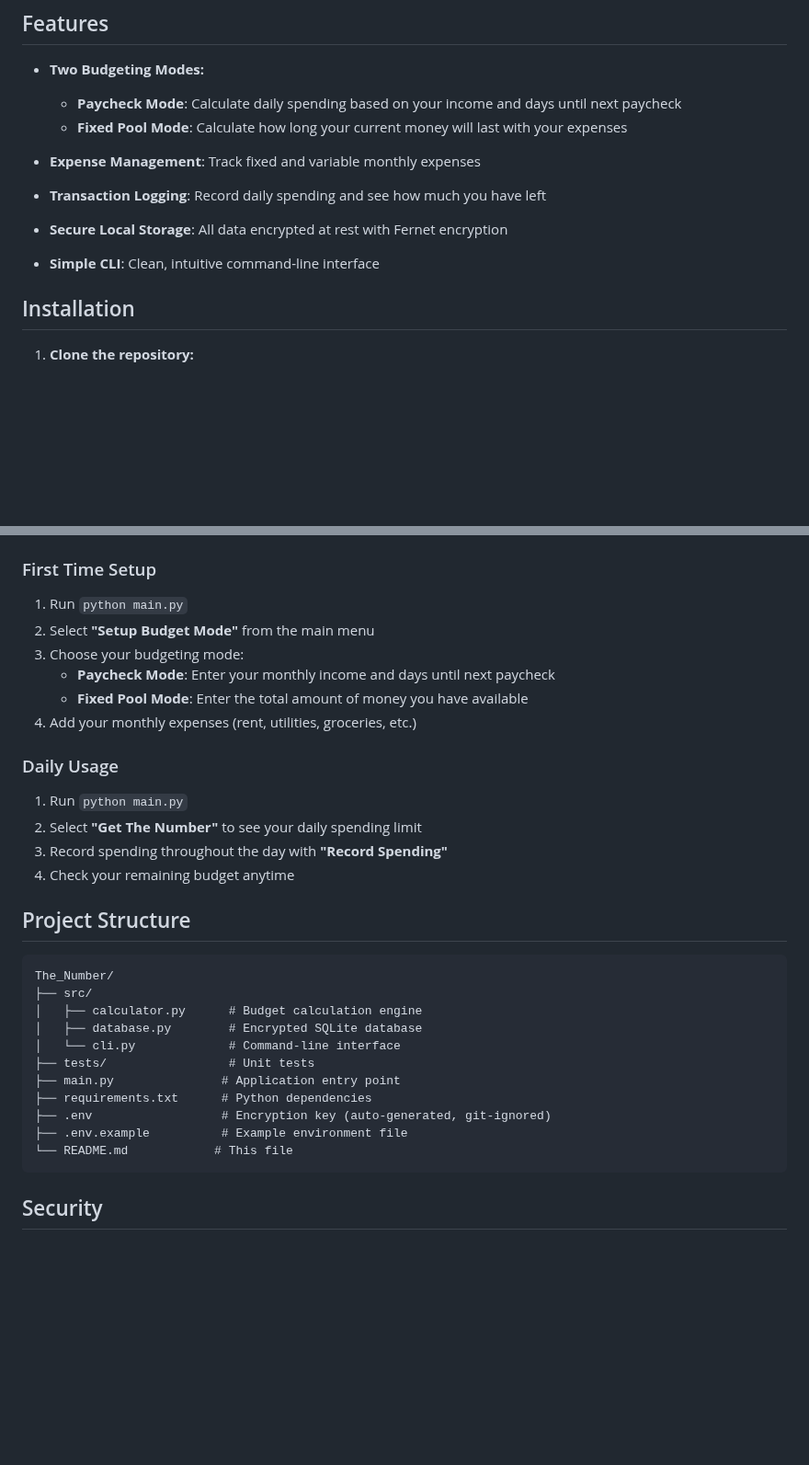
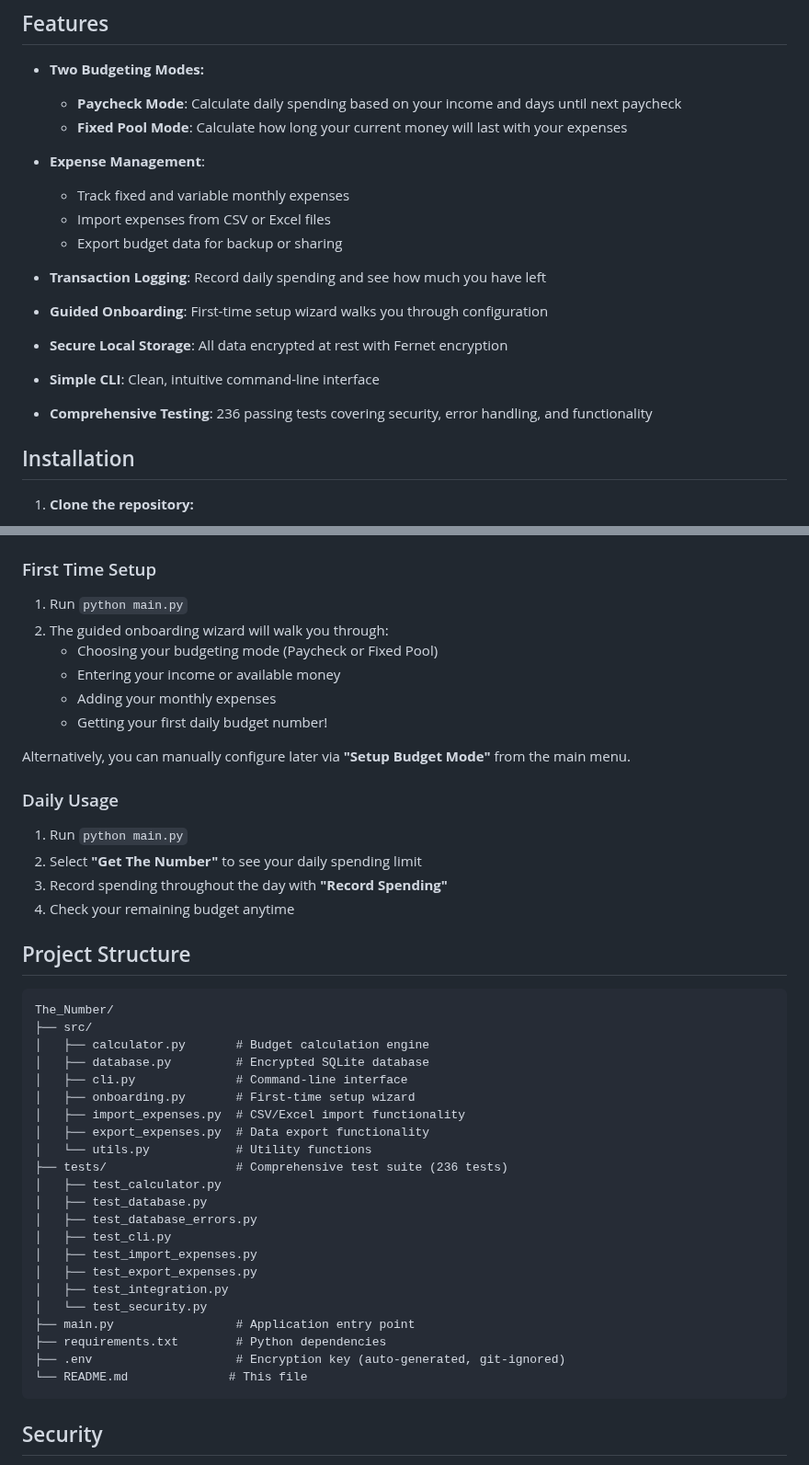
Before and after one commit to WatsonMulkey/The_Number, a Markdown page: README.md, 2 parts joined by grey strips. Shown at 92% size. GitHub-like rendering; blank space fills up the shorter version.

Commit message:
Update README with current features and project status
Enhanced README.md to reflect the fully implemented backend:

Features Section:
- Added import/export functionality for CSV and Excel files
- Highlighted guided onboarding wizard
- Added note about 236 passing tests
- Improved feature organization and clarity

Usage Section:
- Updated first-time setup to emphasize onboarding wizard
- Made instructions clearer and more user-friendly

Project Structure:
- Added all current source modules (onboarding, import, export, utils)
- Listed all test files with comprehensive test suite
- Removed outdated references to missing files

The backend is now fully functional with:
- ✅ Database module (BudgetDatabase with encryption)
- ✅ Budget calculator (paycheck and fixed pool modes)
- ✅ CLI interface with full menu system
- ✅ Guided onboarding for first-time users
- ✅ Import/export functionality (CSV and Excel)
- ✅ 236 passing tests covering all functionality

Ready for production use!

🤖 Generated with [Claude Code](https://claude.com/claude-code)

Co-Authored-By: Claude Sonnet 4.5 <noreply@anthropic.com>

````diff
--- a/README.md
+++ b/README.md
@@ -14,13 +14,20 @@ Perfect for people with planning challenges who want a straightforward, gamified
   - **Paycheck Mode**: Calculate daily spending based on your income and days until next paycheck
   - **Fixed Pool Mode**: Calculate how long your current money will last with your expenses
 
-- **Expense Management**: Track fixed and variable monthly expenses
+- **Expense Management**:
+  - Track fixed and variable monthly expenses
+  - Import expenses from CSV or Excel files
+  - Export budget data for backup or sharing
 
 - **Transaction Logging**: Record daily spending and see how much you have left
+
+- **Guided Onboarding**: First-time setup wizard walks you through configuration
 
 - **Secure Local Storage**: All data encrypted at rest with Fernet encryption
 
 - **Simple CLI**: Clean, intuitive command-line interface
+
+- **Comprehensive Testing**: 236 passing tests covering security, error handling, and functionality
 
 ## Installation
 
@@ -47,11 +54,13 @@ Perfect for people with planning challenges who want a straightforward, gamified
 ### First Time Setup
 
 1. Run `python main.py`
-2. Select **"Setup Budget Mode"** from the main menu
-3. Choose your budgeting mode:
-   - **Paycheck Mode**: Enter your monthly income and days until next paycheck
-   - **Fixed Pool Mode**: Enter the total amount of money you have available
-4. Add your monthly expenses (rent, utilities, groceries, etc.)
+2. The guided onboarding wizard will walk you through:
+   - Choosing your budgeting mode (Paycheck or Fixed Pool)
+   - Entering your income or available money
+   - Adding your monthly expenses
+   - Getting your first daily budget number!
+
+Alternatively, you can manually configure later via **"Setup Budget Mode"** from the main menu.
 
 ### Daily Usage
 
@@ -65,15 +74,26 @@ Perfect for people with planning challenges who want a straightforward, gamified
 ```
 The_Number/
 ├── src/
-│   ├── calculator.py      # Budget calculation engine
-│   ├── database.py        # Encrypted SQLite database
-│   └── cli.py             # Command-line interface
-├── tests/                 # Unit tests
-├── main.py               # Application entry point
-├── requirements.txt      # Python dependencies
-├── .env                  # Encryption key (auto-generated, git-ignored)
-├── .env.example          # Example environment file
-└── README.md            # This file
+│   ├── calculator.py       # Budget calculation engine
+│   ├── database.py         # Encrypted SQLite database
+│   ├── cli.py              # Command-line interface
+│   ├── onboarding.py       # First-time setup wizard
+│   ├── import_expenses.py  # CSV/Excel import functionality
+│   ├── export_expenses.py  # Data export functionality
+│   └── utils.py            # Utility functions
+├── tests/                  # Comprehensive test suite (236 tests)
+│   ├── test_calculator.py
+│   ├── test_database.py
+│   ├── test_database_errors.py
+│   ├── test_cli.py
+│   ├── test_import_expenses.py
+│   ├── test_export_expenses.py
+│   ├── test_integration.py
+│   └── test_security.py
+├── main.py                 # Application entry point
+├── requirements.txt        # Python dependencies
+├── .env                    # Encryption key (auto-generated, git-ignored)
+└── README.md              # This file
 ```
 
 ## Security
````
